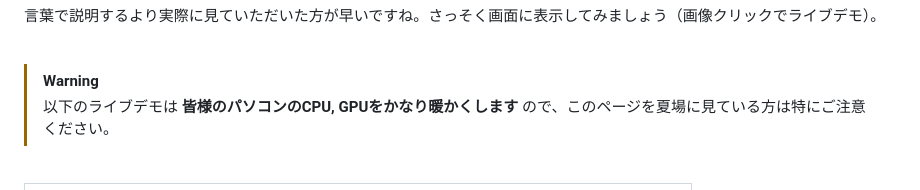
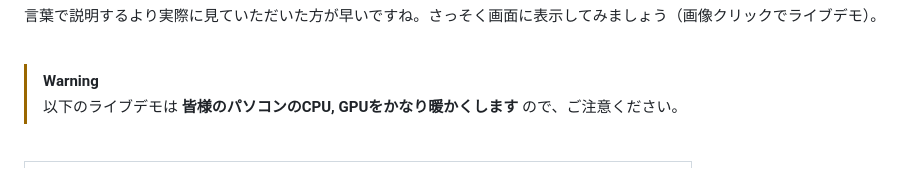
Before and after one commit to takamitsu-iida/network-diagram4, a Markdown page: README.md, the part around the change. GitHub-like rendering.

Commit message:
add comments

```diff
--- a/README.md
+++ b/README.md
@@ -105,7 +105,7 @@
 
 > [!WARNING]
 >
-> 以下のライブデモは **皆様のパソコンのCPU, GPUをかなり暖かくします** ので、このページを夏場に見ている方は特にご注意ください。
+> 以下のライブデモは **皆様のパソコンのCPU, GPUをかなり暖かくします** ので、ご注意ください。
 
 <br>
 
```
